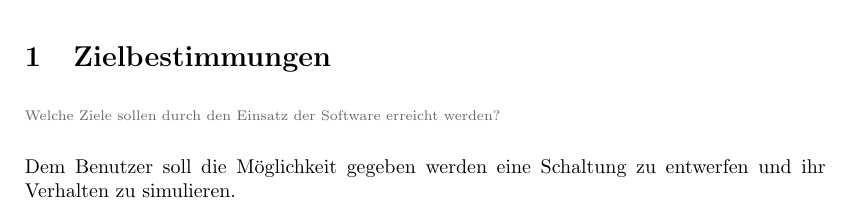
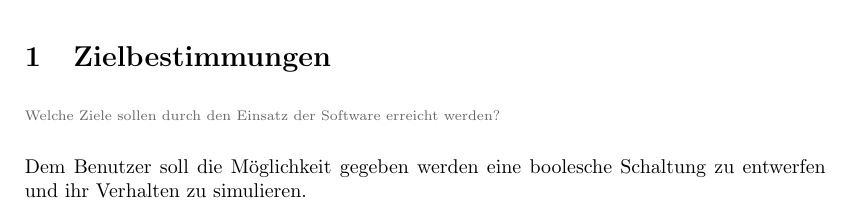
Before and after one commit to despairblue/swtp, a LaTeX document (Lastenheft/Lastenheft.tex, which reads Lastenheft/LH01-Zielbestimmungen.tex): part of page 3 of 10, cut so that both start at the same text. Compiled offline with pdfLaTeX.

Commit message:
BOOLESCHE Schaltungen

```diff
--- a/Lastenheft/LH01-Zielbestimmungen.tex
+++ b/Lastenheft/LH01-Zielbestimmungen.tex
@@ -4,4 +4,4 @@
 
 \comment{Welche Ziele sollen durch den Einsatz der Software erreicht werden?}
 
-Dem Benutzer soll die Möglichkeit gegeben werden eine Schaltung zu entwerfen und ihr Verhalten zu simulieren.
+Dem Benutzer soll die Möglichkeit gegeben werden eine boolesche Schaltung zu entwerfen und ihr Verhalten zu simulieren.
```
